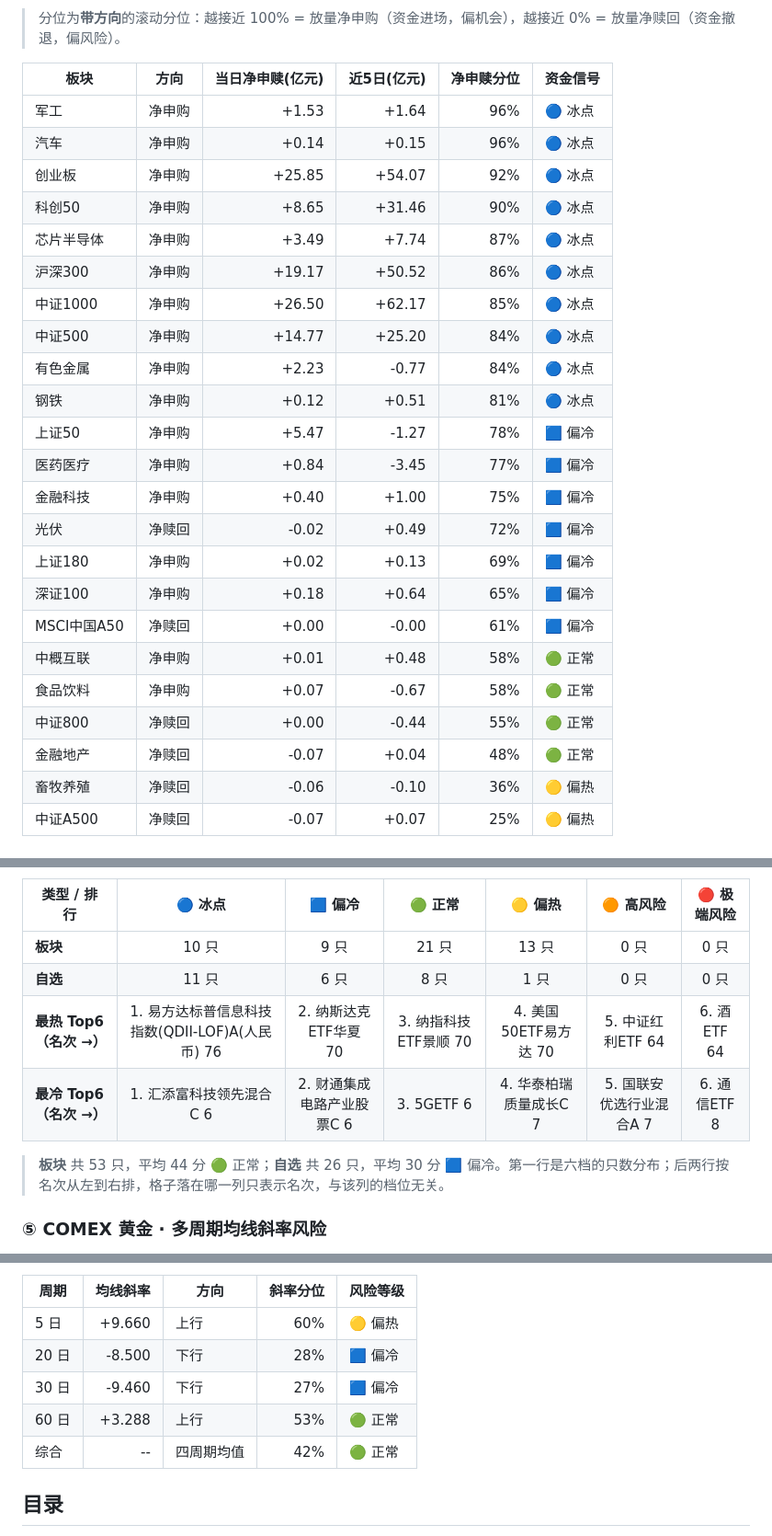
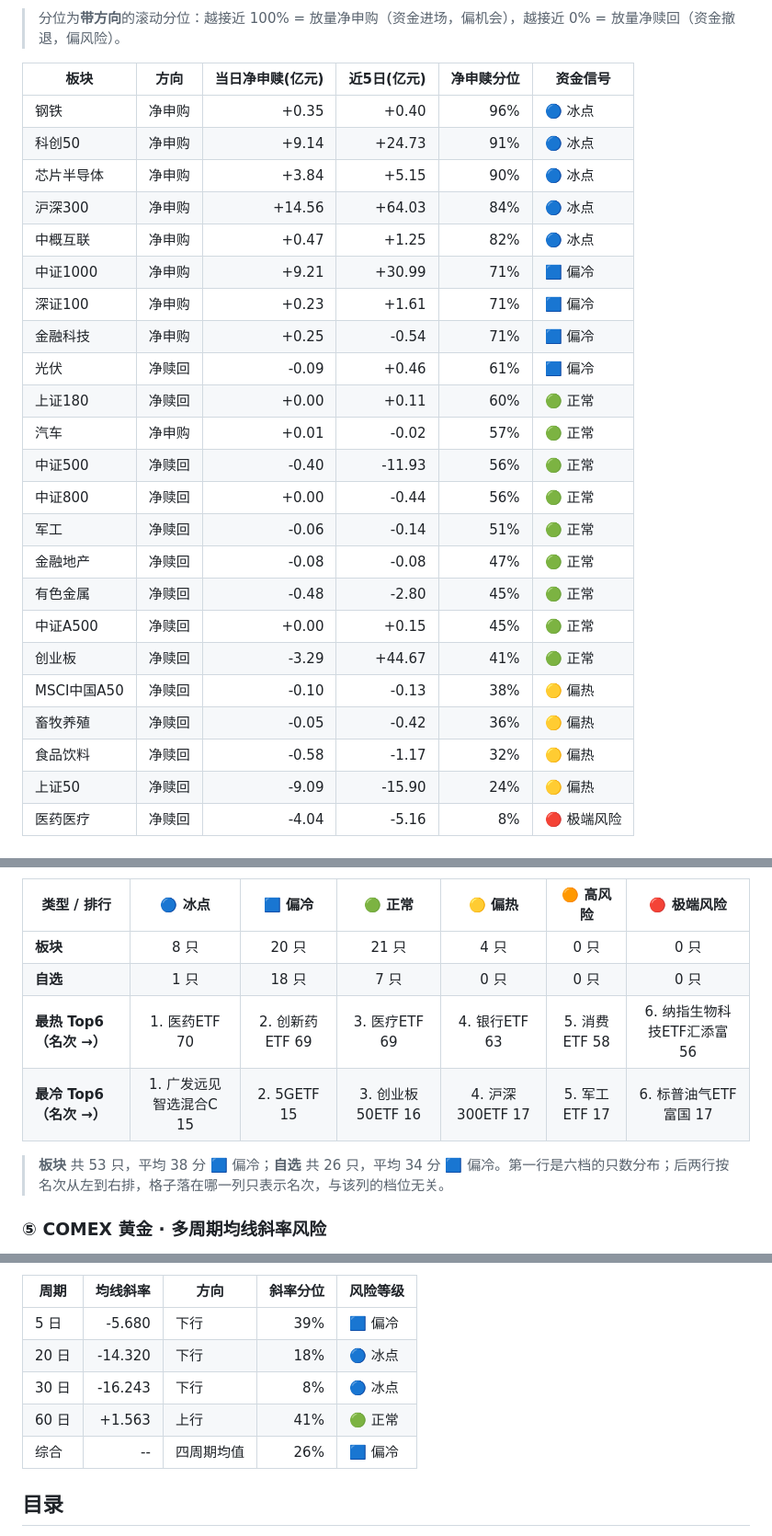
Before and after one commit to Owen434/broad-index-dashboard, a Markdown page: README.md, 3 parts joined by grey strips. Shown at 92% size. Drawn GitHub-style.

```diff
--- a/README.md
+++ b/README.md
@@ -78,27 +78,27 @@
 
 | 板块 | 方向 | 当日净申赎(亿元) | 近5日(亿元) | 净申赎分位 | 资金信号 |
 |---|---|---:|---:|---:|---|
-| 军工 | 净申购 | +1.53 | +1.64 | 96% | 🔵 冰点 |
-| 汽车 | 净申购 | +0.14 | +0.15 | 96% | 🔵 冰点 |
-| 创业板 | 净申购 | +25.85 | +54.07 | 92% | 🔵 冰点 |
-| 科创50 | 净申购 | +8.65 | +31.46 | 90% | 🔵 冰点 |
-| 芯片半导体 | 净申购 | +3.49 | +7.74 | 87% | 🔵 冰点 |
-| 沪深300 | 净申购 | +19.17 | +50.52 | 86% | 🔵 冰点 |
-| 中证1000 | 净申购 | +26.50 | +62.17 | 85% | 🔵 冰点 |
-| 中证500 | 净申购 | +14.77 | +25.20 | 84% | 🔵 冰点 |
-| 有色金属 | 净申购 | +2.23 | -0.77 | 84% | 🔵 冰点 |
-| 钢铁 | 净申购 | +0.12 | +0.51 | 81% | 🔵 冰点 |
-| 上证50 | 净申购 | +5.47 | -1.27 | 78% | 🟦 偏冷 |
-| 医药医疗 | 净申购 | +0.84 | -3.45 | 77% | 🟦 偏冷 |
-| 金融科技 | 净申购 | +0.40 | +1.00 | 75% | 🟦 偏冷 |
-| 光伏 | 净赎回 | -0.02 | +0.49 | 72% | 🟦 偏冷 |
-| 上证180 | 净申购 | +0.02 | +0.13 | 69% | 🟦 偏冷 |
-| 深证100 | 净申购 | +0.18 | +0.64 | 65% | 🟦 偏冷 |
-| MSCI中国A50 | 净赎回 | +0.00 | -0.00 | 61% | 🟦 偏冷 |
-| 中概互联 | 净申购 | +0.01 | +0.48 | 58% | 🟢 正常 |
-| 食品饮料 | 净申购 | +0.07 | -0.67 | 58% | 🟢 正常 |
-| 中证800 | 净赎回 | +0.00 | -0.44 | 55% | 🟢 正常 |
-| 金融地产 | 净赎回 | -0.07 | +0.04 | 48% | 🟢 正常 |
-| 畜牧养殖 | 净赎回 | -0.06 | -0.10 | 36% | 🟡 偏热 |
-| 中证A500 | 净赎回 | -0.07 | +0.07 | 25% | 🟡 偏热 |
+| 钢铁 | 净申购 | +0.35 | +0.40 | 96% | 🔵 冰点 |
+| 科创50 | 净申购 | +9.14 | +24.73 | 91% | 🔵 冰点 |
+| 芯片半导体 | 净申购 | +3.84 | +5.15 | 90% | 🔵 冰点 |
+| 沪深300 | 净申购 | +14.56 | +64.03 | 84% | 🔵 冰点 |
+| 中概互联 | 净申购 | +0.47 | +1.25 | 82% | 🔵 冰点 |
+| 中证1000 | 净申购 | +9.21 | +30.99 | 71% | 🟦 偏冷 |
+| 深证100 | 净申购 | +0.23 | +1.61 | 71% | 🟦 偏冷 |
+| 金融科技 | 净申购 | +0.25 | -0.54 | 71% | 🟦 偏冷 |
+| 光伏 | 净赎回 | -0.09 | +0.46 | 61% | 🟦 偏冷 |
+| 上证180 | 净赎回 | +0.00 | +0.11 | 60% | 🟢 正常 |
+| 汽车 | 净申购 | +0.01 | -0.02 | 57% | 🟢 正常 |
+| 中证500 | 净赎回 | -0.40 | -11.93 | 56% | 🟢 正常 |
+| 中证800 | 净赎回 | +0.00 | -0.44 | 56% | 🟢 正常 |
+| 军工 | 净赎回 | -0.06 | -0.14 | 51% | 🟢 正常 |
+| 金融地产 | 净赎回 | -0.08 | -0.08 | 47% | 🟢 正常 |
+| 有色金属 | 净赎回 | -0.48 | -2.80 | 45% | 🟢 正常 |
+| 中证A500 | 净赎回 | +0.00 | +0.15 | 45% | 🟢 正常 |
+| 创业板 | 净赎回 | -3.29 | +44.67 | 41% | 🟢 正常 |
+| MSCI中国A50 | 净赎回 | -0.10 | -0.13 | 38% | 🟡 偏热 |
+| 畜牧养殖 | 净赎回 | -0.05 | -0.42 | 36% | 🟡 偏热 |
+| 食品饮料 | 净赎回 | -0.58 | -1.17 | 32% | 🟡 偏热 |
+| 上证50 | 净赎回 | -9.09 | -15.90 | 24% | 🟡 偏热 |
+| 医药医疗 | 净赎回 | -4.04 | -5.16 | 8% | 🔴 极端风险 |
 
@@ -106,12 +106,12 @@
 
 | 类型 / 排行 | 🔵 冰点 | 🟦 偏冷 | 🟢 正常 | 🟡 偏热 | 🟠 高风险 | 🔴 极端风险 |
 |---|:---:|:---:|:---:|:---:|:---:|:---:|
-| **板块** | 10 只 | 9 只 | 21 只 | 13 只 | 0 只 | 0 只 |
-| **自选** | 11 只 | 6 只 | 8 只 | 1 只 | 0 只 | 0 只 |
-| **最热 Top6（名次 →）** | 1. 易方达标普信息科技指数(QDII-LOF)A(人民币) 76 | 2. 纳斯达克ETF华夏 70 | 3. 纳指科技ETF景顺 70 | 4. 美国50ETF易方达 70 | 5. 中证红利ETF 64 | 6. 酒ETF 64 |
-| **最冷 Top6（名次 →）** | 1. 汇添富科技领先混合C 6 | 2. 财通集成电路产业股票C 6 | 3. 5GETF 6 | 4. 华泰柏瑞质量成长C 7 | 5. 国联安优选行业混合A 7 | 6. 通信ETF 8 |
+| **板块** | 8 只 | 20 只 | 21 只 | 4 只 | 0 只 | 0 只 |
+| **自选** | 1 只 | 18 只 | 7 只 | 0 只 | 0 只 | 0 只 |
+| **最热 Top6（名次 →）** | 1. 医药ETF 70 | 2. 创新药ETF 69 | 3. 医疗ETF 69 | 4. 银行ETF 63 | 5. 消费ETF 58 | 6. 纳指生物科技ETF汇添富 56 |
+| **最冷 Top6（名次 →）** | 1. 广发远见智选混合C 15 | 2. 5GETF 15 | 3. 创业板50ETF 16 | 4. 沪深300ETF 17 | 5. 军工ETF 17 | 6. 标普油气ETF富国 17 |
 
-> **板块** 共 53 只，平均 44 分 🟢 正常；**自选** 共 26 只，平均 30 分 🟦 偏冷。第一行是六档的只数分布；后两行按名次从左到右排，格子落在哪一列只表示名次，与该列的档位无关。
+> **板块** 共 53 只，平均 38 分 🟦 偏冷；**自选** 共 26 只，平均 34 分 🟦 偏冷。第一行是六档的只数分布；后两行按名次从左到右排，格子落在哪一列只表示名次，与该列的档位无关。
 
 ### ⑤ COMEX 黄金 · 多周期均线斜率风险
 
@@ -119,11 +119,11 @@
 
 | 周期 | 均线斜率 | 方向 | 斜率分位 | 风险等级 |
 |---|---:|---|---:|---|
-| 5 日 | +9.660 | 上行 | 60% | 🟡 偏热 |
-| 20 日 | -8.500 | 下行 | 28% | 🟦 偏冷 |
-| 30 日 | -9.460 | 下行 | 27% | 🟦 偏冷 |
-| 60 日 | +3.288 | 上行 | 53% | 🟢 正常 |
-| 综合 | -- | 四周期均值 | 42% | 🟢 正常 |
+| 5 日 | -5.680 | 下行 | 39% | 🟦 偏冷 |
+| 20 日 | -14.320 | 下行 | 18% | 🔵 冰点 |
+| 30 日 | -16.243 | 下行 | 8% | 🔵 冰点 |
+| 60 日 | +1.563 | 上行 | 41% | 🟢 正常 |
+| 综合 | -- | 四周期均值 | 26% | 🟦 偏冷 |
 <!-- DAILY_SUMMARY:END -->
 
 ## 目录
```
Also changed, not shown: other parts of README.md (+51 -42 lines).
